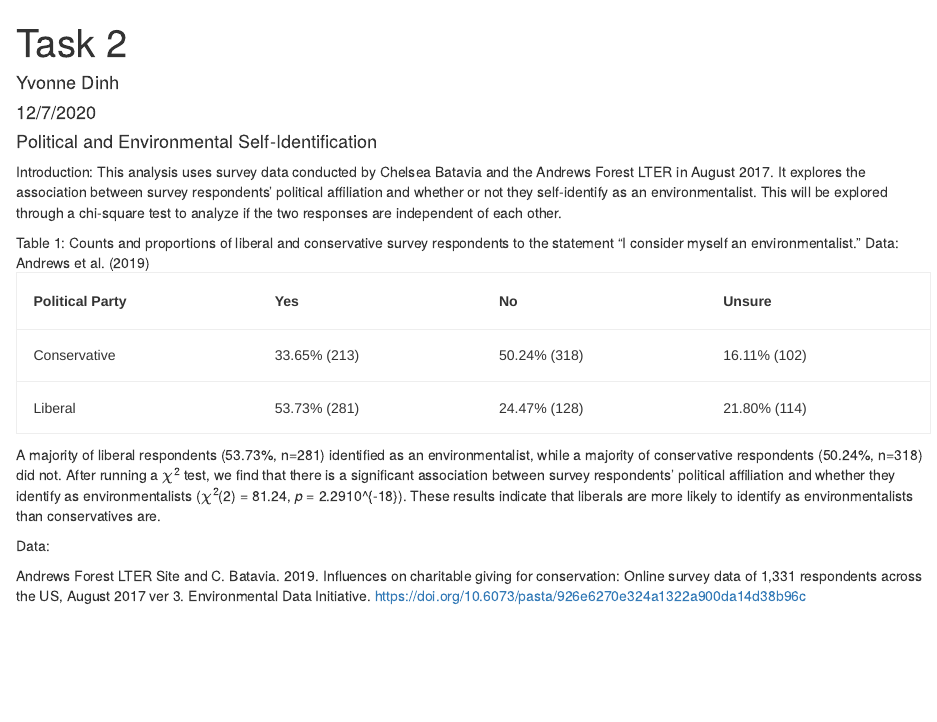
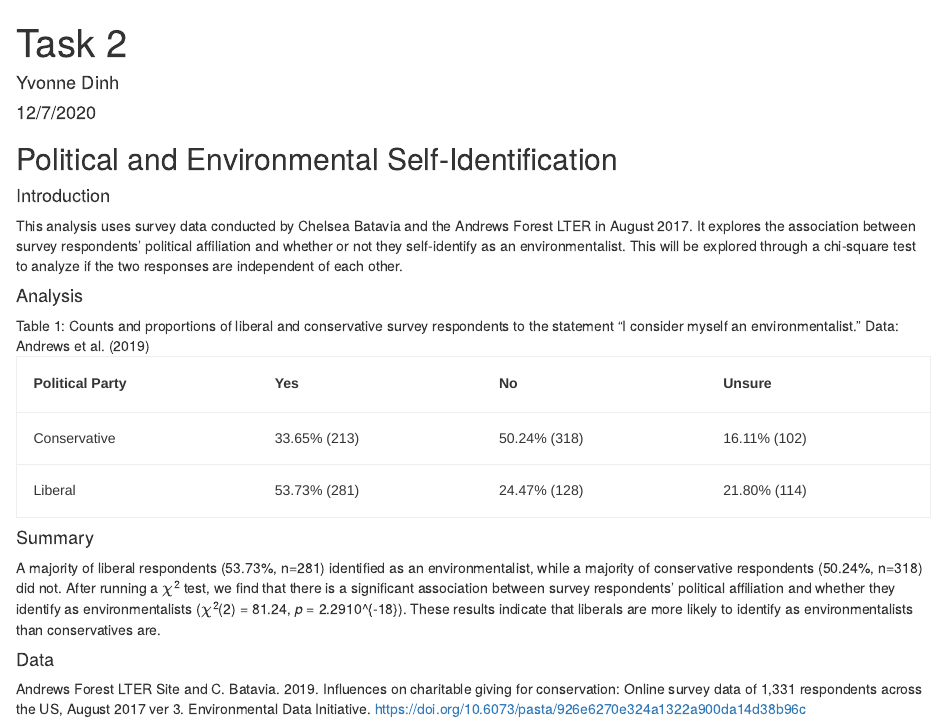
Before and after one commit to ydinh/ESM-206-assignment6, an R Markdown document (src/a6_task2_yvonne_dinh.Rmd): the page in a window 1100 px wide, from its top. The pictures show the output file src/a6_task2_yvonne_dinh.html that the author committed with the source, opened offline.

Commit message:
last commmit?

````diff
--- a/src/a6_task2_yvonne_dinh.Rmd
+++ b/src/a6_task2_yvonne_dinh.Rmd
@@ -16,9 +16,10 @@ library(janitor)
 library(kableExtra)
 ```
 
-#### Political and Environmental Self-Identification
+## Political and Environmental Self-Identification
 
-Introduction: This analysis uses survey data conducted by Chelsea Batavia and the Andrews Forest LTER in August 2017. It explores the association between survey respondents' political affiliation and whether or not they self-identify as an environmentalist. This will be explored through a chi-square test to analyze if the two responses are independent of each other.
+#### Introduction
+This analysis uses survey data conducted by Chelsea Batavia and the Andrews Forest LTER in August 2017. It explores the association between survey respondents' political affiliation and whether or not they self-identify as an environmentalist. This will be explored through a chi-square test to analyze if the two responses are independent of each other.
 
 ```{r, echo=FALSE, warnings=FALSE, include=FALSE}
 #read in data
@@ -40,6 +41,8 @@ survey_simple=survey_simple %>%
     env_id %in% c("3") ~ "Unsure")) %>%
   filter(!is.na(party))
 ```
+
+#### Analysis
 
 Table 1: Counts and proportions of liberal and conservative survey respondents to the statement "I consider myself an environmentalist." Data: Andrews et al. (2019)
 ```{r, warnings = FALSE, echo = FALSE}
@@ -73,9 +76,10 @@ survey_tidy=tidy(survey_chisq)
 
 ```
 
+#### Summary
 A majority of liberal respondents (53.73%, n=281) identified as an environmentalist, while a majority of conservative respondents (50.24%, n=318) did not. After running a $\chi$^2^ test, we find that there is a significant association between survey respondents' political affiliation and whether they identify as environmentalists ($\chi$^2^(`r survey_tidy$parameter`) = `r round(survey_tidy$statistic,2)`, *p* = `r signif(survey_tidy$p.value, 3)`). These results indicate that liberals are more likely to identify as environmentalists than conservatives are.
 
 
-Data:
+#### Data
 
 Andrews Forest LTER Site and C. Batavia. 2019. Influences on charitable giving for conservation: Online survey data of 1,331 respondents across the US, August 2017 ver 3. Environmental Data Initiative. https://doi.org/10.6073/pasta/926e6270e324a1322a900da14d38b96c
````
Also changed, not shown: src/a6_task3_yvonne_dinh.Rmd (+6 -3 lines), src/a6_task2_yvonne_dinh.html, src/a6_task3_yvonne_dinh.html.
